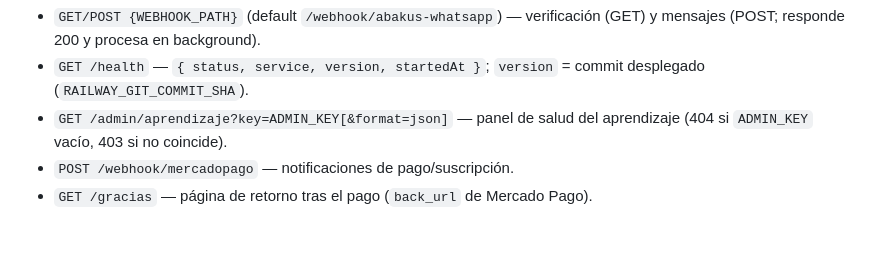
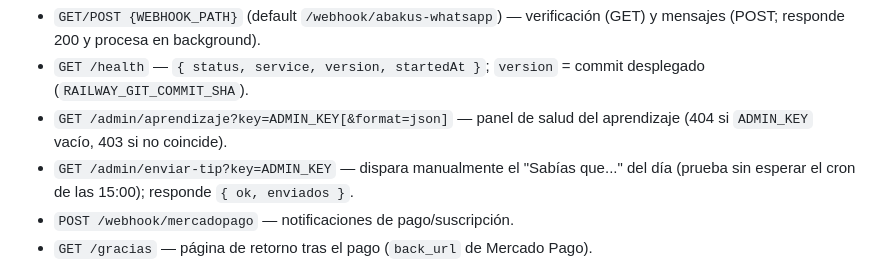
Before and after one commit to bynjordan-cmyk/heimdallbridge-site, a Markdown page: ABAKUS_MASTER_SPEC.md, the part around the change. GitHub-like rendering; blank space fills up the shorter version.

```diff
--- a/ABAKUS_MASTER_SPEC.md
+++ b/ABAKUS_MASTER_SPEC.md
@@ -170,6 +170,8 @@ facturación/operación) y **Abakus** (después: control financiero).
   desplegado (`RAILWAY_GIT_COMMIT_SHA`).
 - `GET /admin/aprendizaje?key=ADMIN_KEY[&format=json]` — panel de salud del
   aprendizaje (404 si `ADMIN_KEY` vacío, 403 si no coincide).
+- `GET /admin/enviar-tip?key=ADMIN_KEY` — dispara manualmente el "Sabías que..."
+  del día (prueba sin esperar el cron de las 15:00); responde `{ ok, enviados }`.
 - `POST /webhook/mercadopago` — notificaciones de pago/suscripción.
 - `GET /gracias` — página de retorno tras el pago (`back_url` de Mercado Pago).
 
```
Also changed, not shown: abakus-backend/CLAUDE.md (+9 -0 lines).
